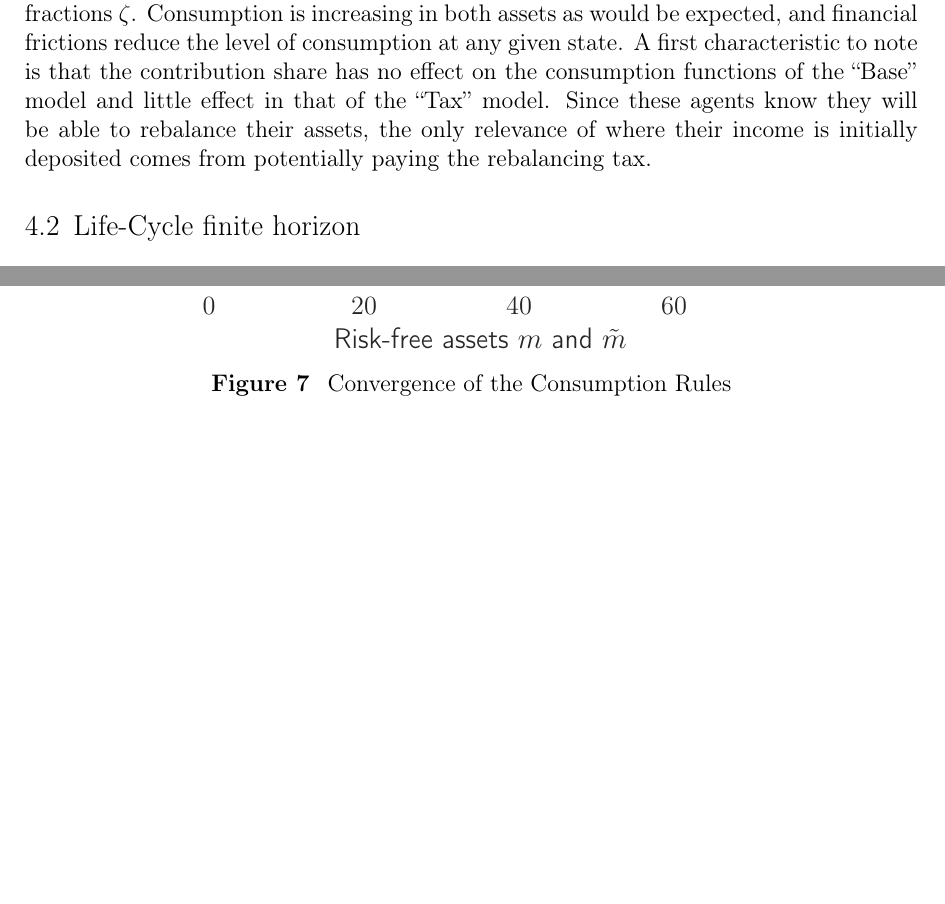
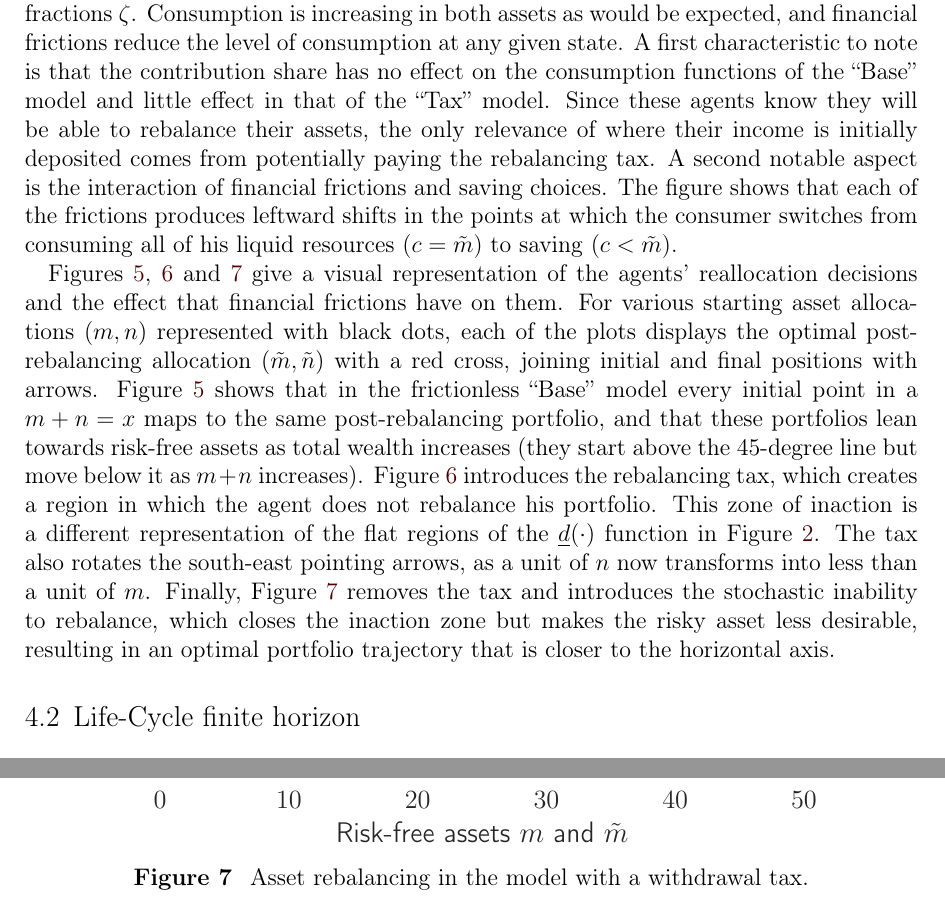
Before and after one commit to Mv77/RiskyContrib, a LaTeX document (RiskyContrib-NoAppendix.tex): two parts of pages 11 and 15 of 17, joined at a grey line, cut so that both start at the same text, the shorter picture padded with empty space. The pictures show the PDF file RiskyContrib-NoAppendix.pdf that the author committed with the source.

Commit message:
Describe rebalancing picture

```diff
--- a/RiskyContrib-NoAppendix.tex
+++ b/RiskyContrib-NoAppendix.tex
@@ -367,11 +367,36 @@ level of consumption at any given state. A first characteristic to note is that
 the contribution share has no effect on the consumption functions of the ``Base'' model
 and little effect in that of the ``Tax'' model. Since these agents know they will be
 able to rebalance their assets, the only relevance of where their income is initially
-deposited comes from potentially paying the rebalancing tax.
+deposited comes from potentially paying the rebalancing tax. A second notable aspect is
+the interaction of financial frictions and saving choices. The figure shows that each
+of the frictions produces leftward shifts in the points at which the consumer switches
+from consuming all of his liquid resources ($c = \tilde{m}$) to saving ($c < \tilde{m}$).
+
 
 \input{\econtexRoot/Figures/inf_rebalance_Base}
 \input{\econtexRoot/Figures/inf_rebalance_Tax}
 \input{\econtexRoot/Figures/inf_rebalance_Calvo}
+
+Figures \ref{fig:inf_rebalance_Base}, \ref{fig:inf_rebalance_Tax} and
+\ref{fig:inf_rebalance_Calvo} give a visual representation of the agents'
+reallocation decisions and the effect that financial frictions have on them.
+For various starting asset allocations $(m,n)$ represented with black dots,
+each of the plots displays the optimal post-rebalancing allocation
+$(\tilde{m},\tilde{n})$  with a red cross, joining initial and final positions
+with arrows. Figure \ref{fig:inf_rebalance_Base} shows that in the frictionless
+``Base'' model every initial point in a $m+n=x$ maps to the same post-rebalancing
+portfolio, and that these portfolios lean towards risk-free assets as total wealth
+increases (they start above the $45$-degree line but move below it as $m+n$ increases).
+Figure \ref{fig:inf_rebalance_Tax} introduces the rebalancing tax, which creates
+a region in which the agent does not rebalance his portfolio. This zone of
+inaction is a different representation of the flat regions of the $\dFrac(\cdot)$
+function in Figure \ref{fig:inf_dFunc}. The tax also rotates the south-east pointing
+arrows, as a unit of $n$ now transforms into less than a unit of $m$. Finally,
+Figure \ref{fig:inf_rebalance_Calvo} removes the tax and introduces the stochastic
+inability to rebalance, which closes the inaction zone but makes the risky asset
+less desirable, resulting in an optimal portfolio trajectory that is closer to
+the horizontal axis.
+
 
 \subsection{Life-Cycle finite horizon}
 
```
Also changed, not shown: Code/Python/Simulations/example_Inf_ConsRiskyContribModel.py (+1 -1 lines), Figures/inf_ShareFunc.tex (+1 -1 lines), Figures/inf_cFunc.tex (+1 -1 lines), Figures/inf_rebalance_Base.tex (+2 -2 lines), Figures/inf_rebalance_Calvo.tex (+1 -1 lines), Figures/inf_rebalance_Tax.tex (+1 -1 lines), Figures/inf_ShareFunc.pdf, Figures/inf_cFunc.pdf, Figures/inf_dFunc.pdf, Figures/inf_rebalance_Base.pdf, Figures/inf_rebalance_Calvo.pdf, Figures/inf_rebalance_Tax.pdf, RiskyContrib-NoAppendix.pdf.
